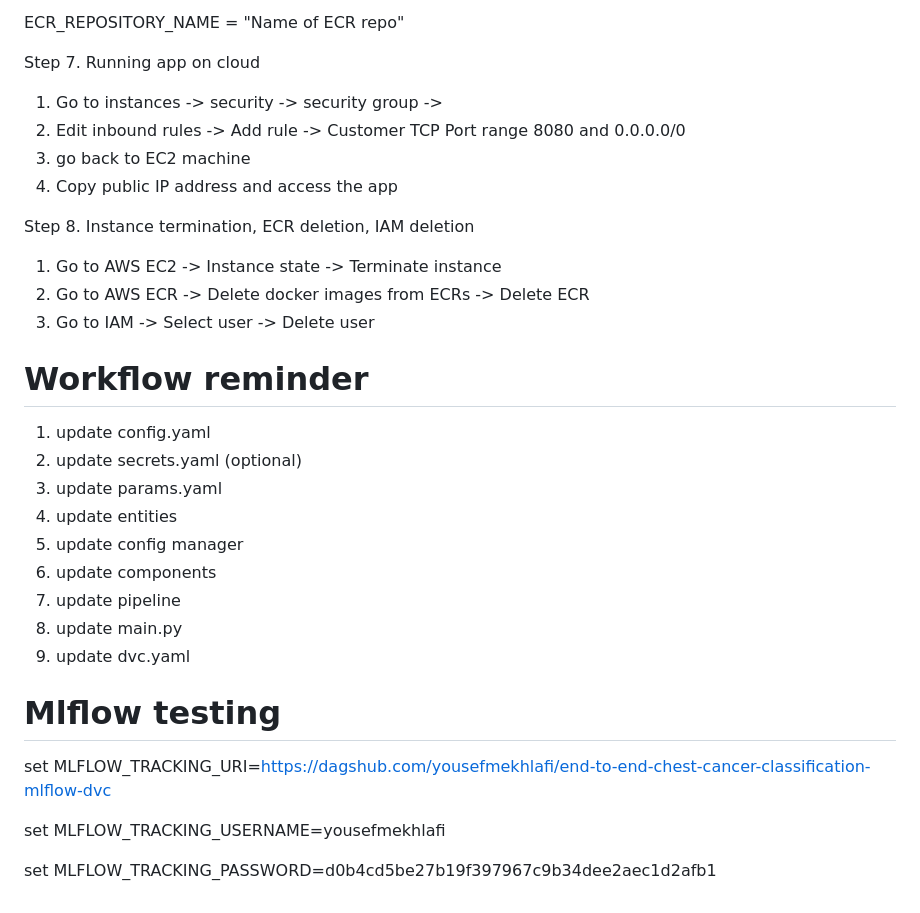
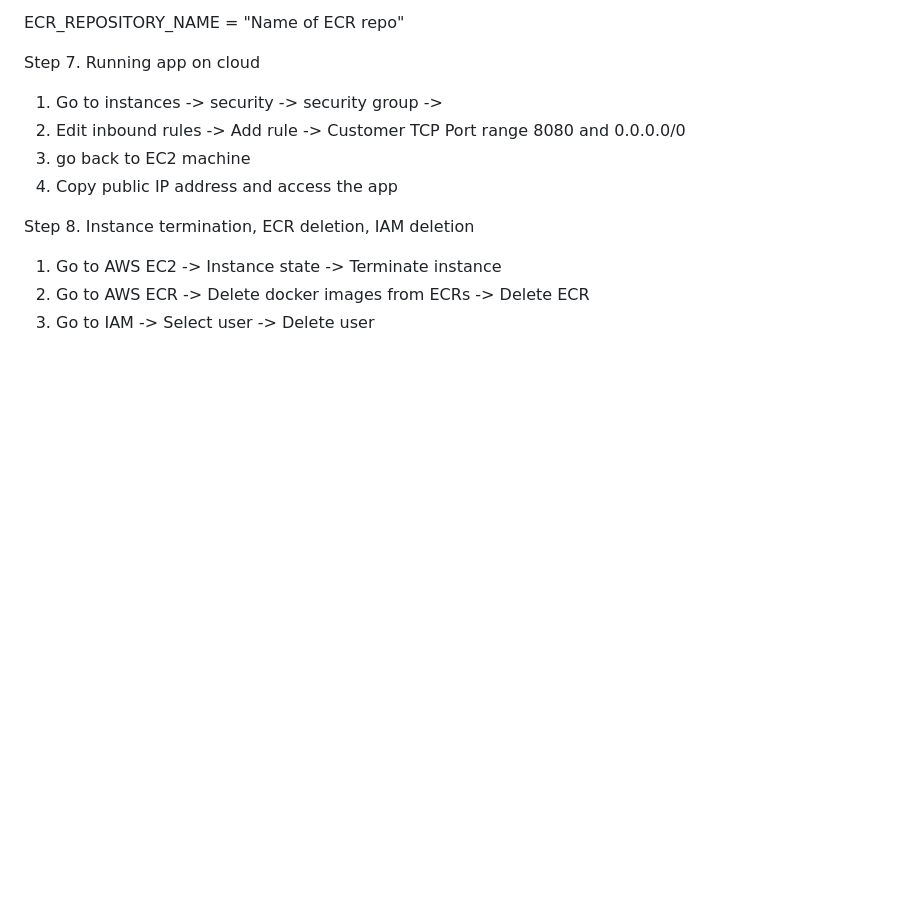
Before and after one commit to yousefmekhlafi/chest-cancer-classification, a Markdown page: README.md, the part around the change. Drawn GitHub-style; blank space fills up the shorter version.

```diff
--- a/README.md
+++ b/README.md
@@ -150,26 +150,3 @@ Step 8. Instance termination, ECR deletion, IAM deletion
 1. Go to AWS EC2 -> Instance state -> Terminate instance
 2. Go to AWS ECR -> Delete docker images from ECRs -> Delete ECR
 3. Go to IAM -> Select user -> Delete user
-
-
-
-# Workflow reminder
-
-1. update config.yaml
-2. update secrets.yaml (optional)
-3. update params.yaml
-4. update entities
-5. update config manager
-6. update components
-7. update pipeline
-8. update main.py
-9. update dvc.yaml
-
-
-# Mlflow testing
-
-set MLFLOW_TRACKING_URI=https://dagshub.com/yousefmekhlafi/end-to-end-chest-cancer-classification-mlflow-dvc
-
-set MLFLOW_TRACKING_USERNAME=yousefmekhlafi
-
-set MLFLOW_TRACKING_PASSWORD=d0b4cd5be27b19f397967c9b34dee2aec1d2afb1
```
